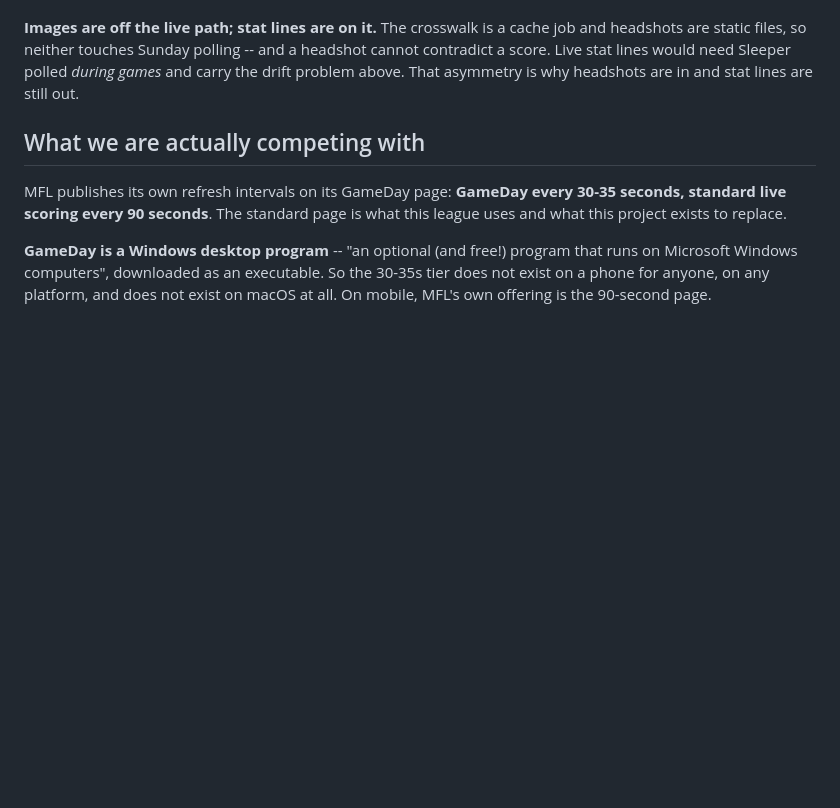
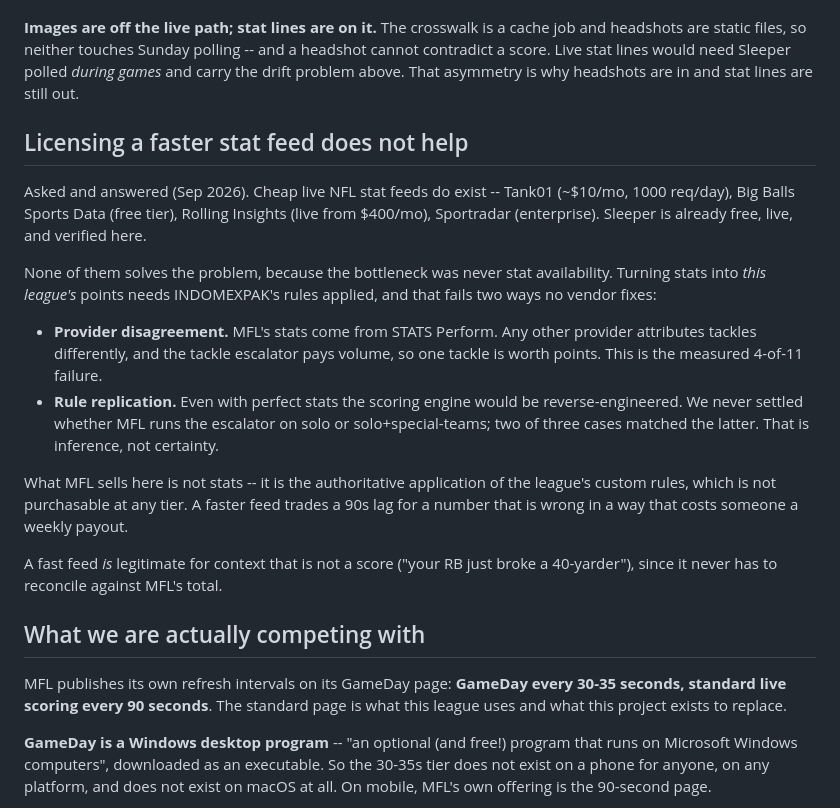
Before and after one commit to shakeelvictor/mfl-live, a Markdown page: CLAUDE.md, the part around the change. Drawn GitHub-style; blank space fills up the shorter version.

Commit message:
Record why licensing a faster stat feed does not help
Cheap live NFL feeds exist (Tank01 ~$10/mo, Big Balls free tier, Rolling
Insights from $400/mo, Sportradar enterprise), and Sleeper is already free
and verified. None of them helps: the bottleneck is not stat availability
but applying this league's custom rules authoritatively, which is what MFL
actually provides and what is not for sale at any tier.

Filed so it is not re-litigated -- it is a reasonable question that will
come up again.

Co-Authored-By: Claude Opus 5 <noreply@anthropic.com>

```diff
--- a/CLAUDE.md
+++ b/CLAUDE.md
@@ -86,6 +86,33 @@ and a headshot cannot contradict a score. Live stat lines would need Sleeper
 polled *during games* and carry the drift problem above. That asymmetry is why
 headshots are in and stat lines are still out.
 
+## Licensing a faster stat feed does not help
+
+Asked and answered (Sep 2026). Cheap live NFL stat feeds do exist -- Tank01
+(~$10/mo, 1000 req/day), Big Balls Sports Data (free tier), Rolling Insights
+(live from $400/mo), Sportradar (enterprise). Sleeper is already free, live,
+and verified here.
+
+None of them solves the problem, because the bottleneck was never stat
+availability. Turning stats into *this league's* points needs INDOMEXPAK's
+rules applied, and that fails two ways no vendor fixes:
+
+- **Provider disagreement.** MFL's stats come from STATS Perform. Any other
+  provider attributes tackles differently, and the tackle escalator pays
+  volume, so one tackle is worth points. This is the measured 4-of-11 failure.
+- **Rule replication.** Even with perfect stats the scoring engine would be
+  reverse-engineered. We never settled whether MFL runs the escalator on solo
+  or solo+special-teams; two of three cases matched the latter. That is
+  inference, not certainty.
+
+What MFL sells here is not stats -- it is the authoritative application of the
+league's custom rules, which is not purchasable at any tier. A faster feed
+trades a 90s lag for a number that is wrong in a way that costs someone a
+weekly payout.
+
+A fast feed *is* legitimate for context that is not a score ("your RB just
+broke a 40-yarder"), since it never has to reconcile against MFL's total.
+
 ## What we are actually competing with
 
 MFL publishes its own refresh intervals on its GameDay page: **GameDay every
```
